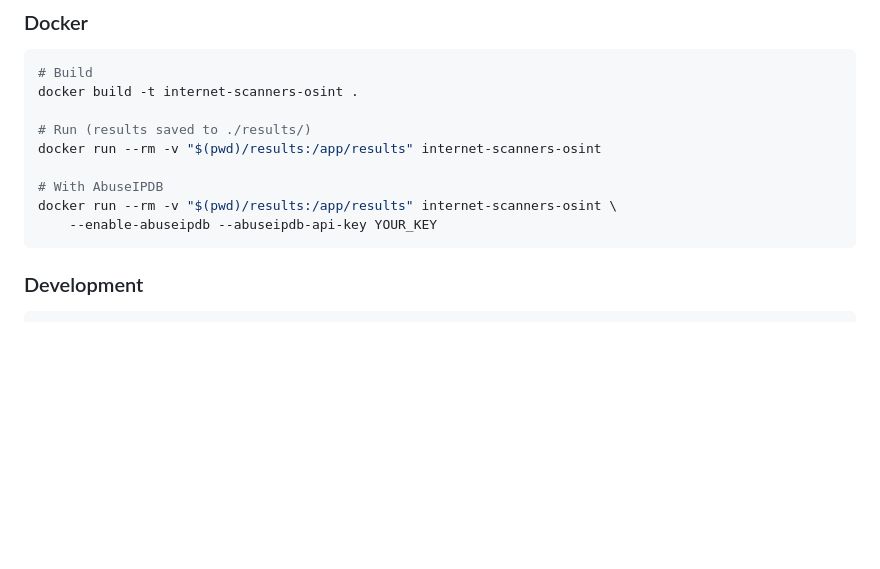
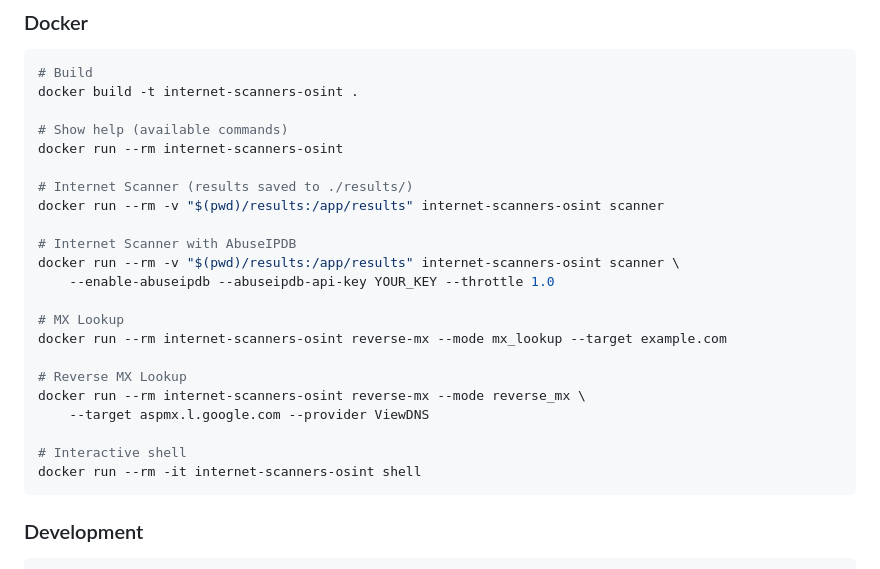
Before and after one commit to mo0ogly/Internet-Scanners-OSINT-Tool, a Markdown page: README.md, the part around the change. Rendered like a GitHub page; blank space fills up the shorter version.

Commit message:
Update README: document all Docker commands

````diff
--- a/README.md
+++ b/README.md
@@ -31,12 +31,25 @@ pip install -r requirements.txt
 # Build
 docker build -t internet-scanners-osint .
 
-# Run (results saved to ./results/)
-docker run --rm -v "$(pwd)/results:/app/results" internet-scanners-osint
+# Show help (available commands)
+docker run --rm internet-scanners-osint
 
-# With AbuseIPDB
-docker run --rm -v "$(pwd)/results:/app/results" internet-scanners-osint \
-    --enable-abuseipdb --abuseipdb-api-key YOUR_KEY
+# Internet Scanner (results saved to ./results/)
+docker run --rm -v "$(pwd)/results:/app/results" internet-scanners-osint scanner
+
+# Internet Scanner with AbuseIPDB
+docker run --rm -v "$(pwd)/results:/app/results" internet-scanners-osint scanner \
+    --enable-abuseipdb --abuseipdb-api-key YOUR_KEY --throttle 1.0
+
+# MX Lookup
+docker run --rm internet-scanners-osint reverse-mx --mode mx_lookup --target example.com
+
+# Reverse MX Lookup
+docker run --rm internet-scanners-osint reverse-mx --mode reverse_mx \
+    --target aspmx.l.google.com --provider ViewDNS
+
+# Interactive shell
+docker run --rm -it internet-scanners-osint shell
 ```
 
 ### Development
````
